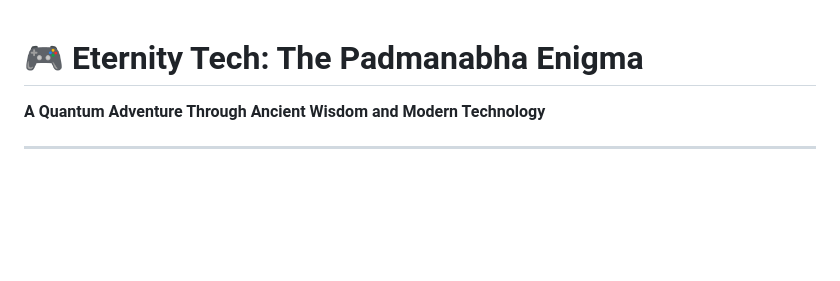
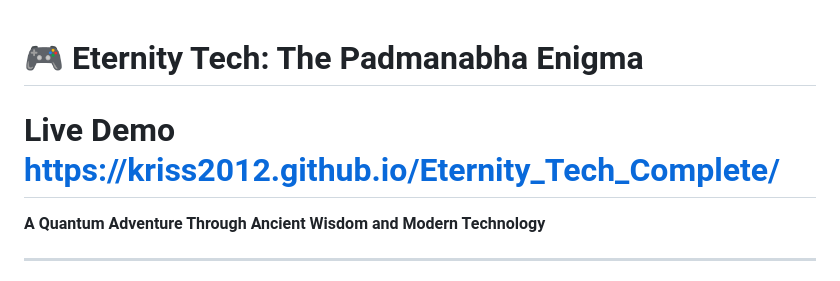
Before and after one commit to kriss2012/Eternity_Tech_Complete, a Markdown page: README.md, the part around the change. GitHub-like rendering; blank space fills up the shorter version.

```diff
--- a/README.md
+++ b/README.md
@@ -1,4 +1,6 @@
 # 🎮 Eternity Tech: The Padmanabha Enigma
+
+# Live Demo https://kriss2012.github.io/Eternity_Tech_Complete/
 
 **A Quantum Adventure Through Ancient Wisdom and Modern Technology**
 
```
